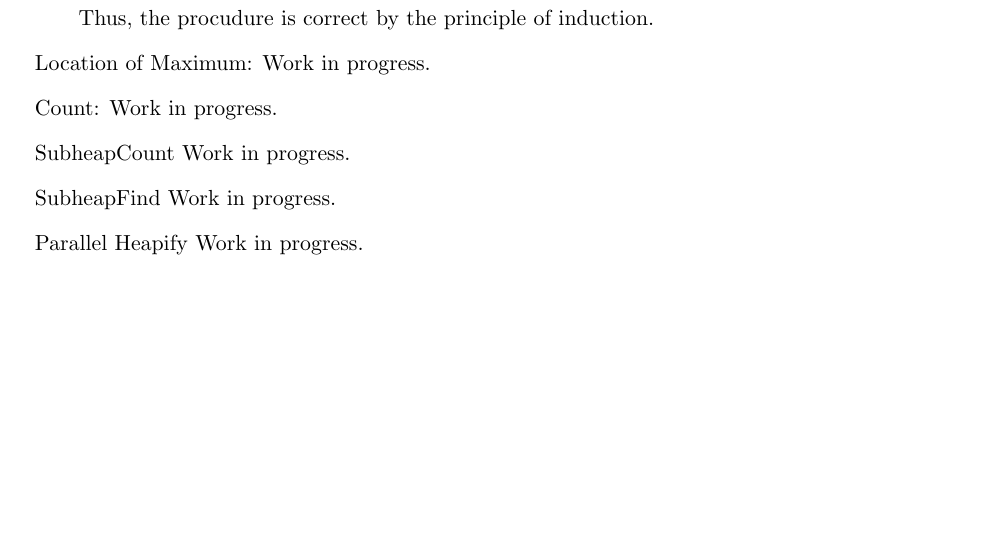
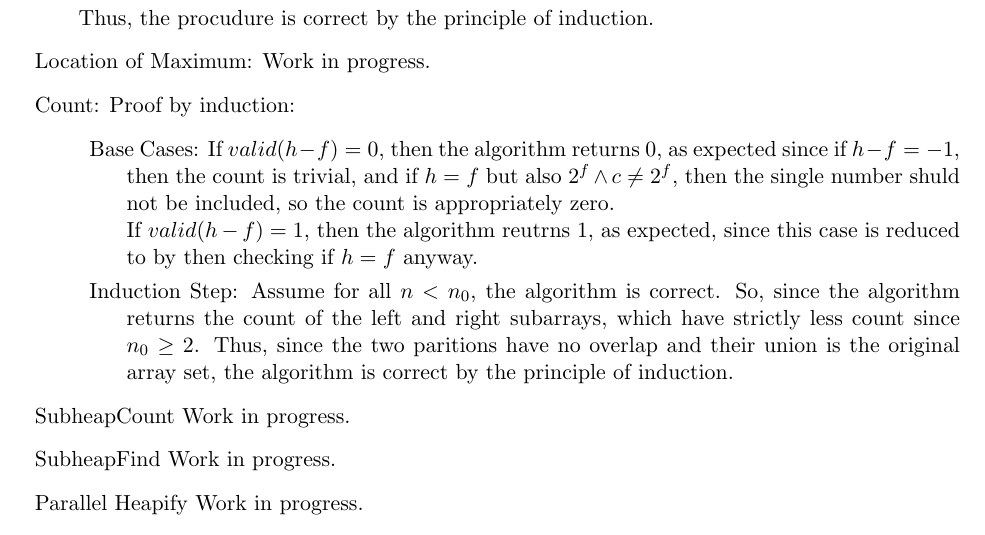
Before and after one commit to jacketsj/pHeapify, a LaTeX document (pHeapify.tex): part of page 6 of 7, cut so that both start at the same text, the shorter picture padded with empty space. Compiled offline with pdfLaTeX.

Commit message:
Add proof of soundness for Count

```diff
--- a/pHeapify.tex
+++ b/pHeapify.tex
@@ -206,8 +206,23 @@ Recurse in Parallel:
 		%TODO
 		Work in progress.
 	\item{Count:}
-		%TODO
-		Work in progress.
+		Proof by induction:
+		\begin{description}
+			\item{Base Cases:}
+					If $valid(h-f)=0$, then the algorithm returns $0$, as expected
+					since if $h-f=-1$, then the count is trivial, and if
+					$h=f$ but also $2^f\land c\neq 2^f$, then the single number
+					shuld not be included, so the count is appropriately zero.\\*
+					If $valid(h-f)=1$, then the algorithm reutrns $1$, as expected,
+					since this case is reduced to by then checking if $h=f$ anyway.
+			\item{Induction Step:}
+					Assume for all $n<n_0$, the algorithm is correct.
+					So, since the algorithm returns the count of the left and right
+					subarrays, which have strictly less count since $n_0\geq 2$.
+					Thus, since the two paritions have no overlap and their union
+					is the original array set, the algorithm is correct by the principle
+					of induction.
+		\end{description}
 	\item{SubheapCount}
 		%TODO
 		Work in progress.
```
